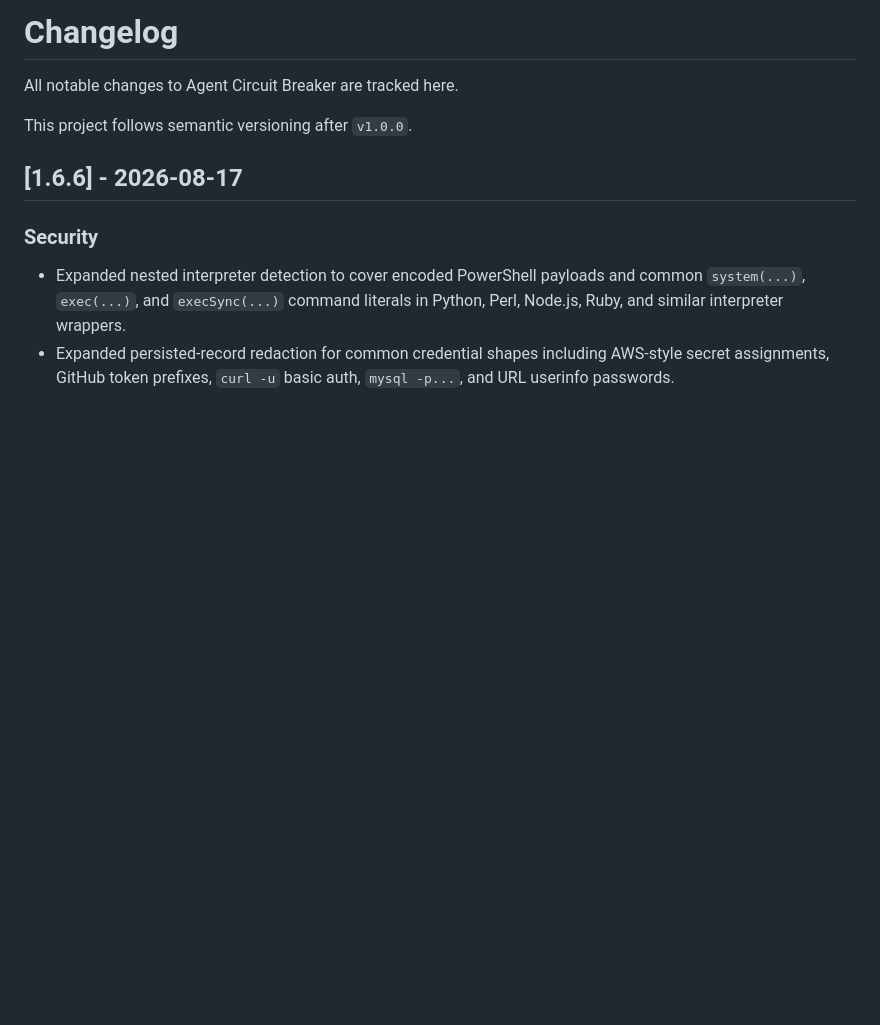
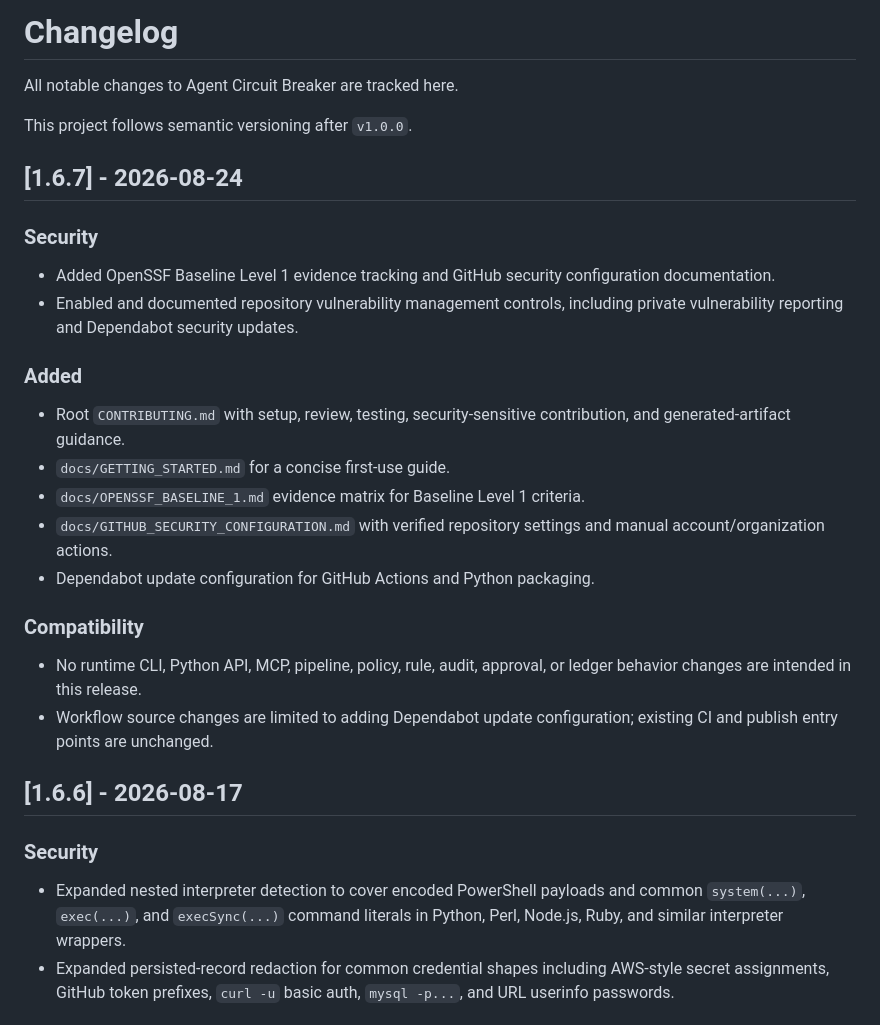
Before and after one commit to sagarchhatrala/agent-circuit-breaker, a Markdown page: CHANGELOG.md, the part around the change. GitHub-like rendering; blank space fills up the shorter version.

Commit message:
v1.6.7 update CHANGELOG.md

```diff
--- a/CHANGELOG.md
+++ b/CHANGELOG.md
@@ -3,6 +3,32 @@
 All notable changes to Agent Circuit Breaker are tracked here.
 
 This project follows semantic versioning after `v1.0.0`.
+
+## [1.6.7] - 2026-08-24
+
+### Security
+
+- Added OpenSSF Baseline Level 1 evidence tracking and GitHub security
+  configuration documentation.
+- Enabled and documented repository vulnerability management controls,
+  including private vulnerability reporting and Dependabot security updates.
+
+### Added
+
+- Root `CONTRIBUTING.md` with setup, review, testing, security-sensitive
+  contribution, and generated-artifact guidance.
+- `docs/GETTING_STARTED.md` for a concise first-use guide.
+- `docs/OPENSSF_BASELINE_1.md` evidence matrix for Baseline Level 1 criteria.
+- `docs/GITHUB_SECURITY_CONFIGURATION.md` with verified repository settings
+  and manual account/organization actions.
+- Dependabot update configuration for GitHub Actions and Python packaging.
+
+### Compatibility
+
+- No runtime CLI, Python API, MCP, pipeline, policy, rule, audit, approval, or
+  ledger behavior changes are intended in this release.
+- Workflow source changes are limited to adding Dependabot update
+  configuration; existing CI and publish entry points are unchanged.
 
 ## [1.6.6] - 2026-08-17
 
```
